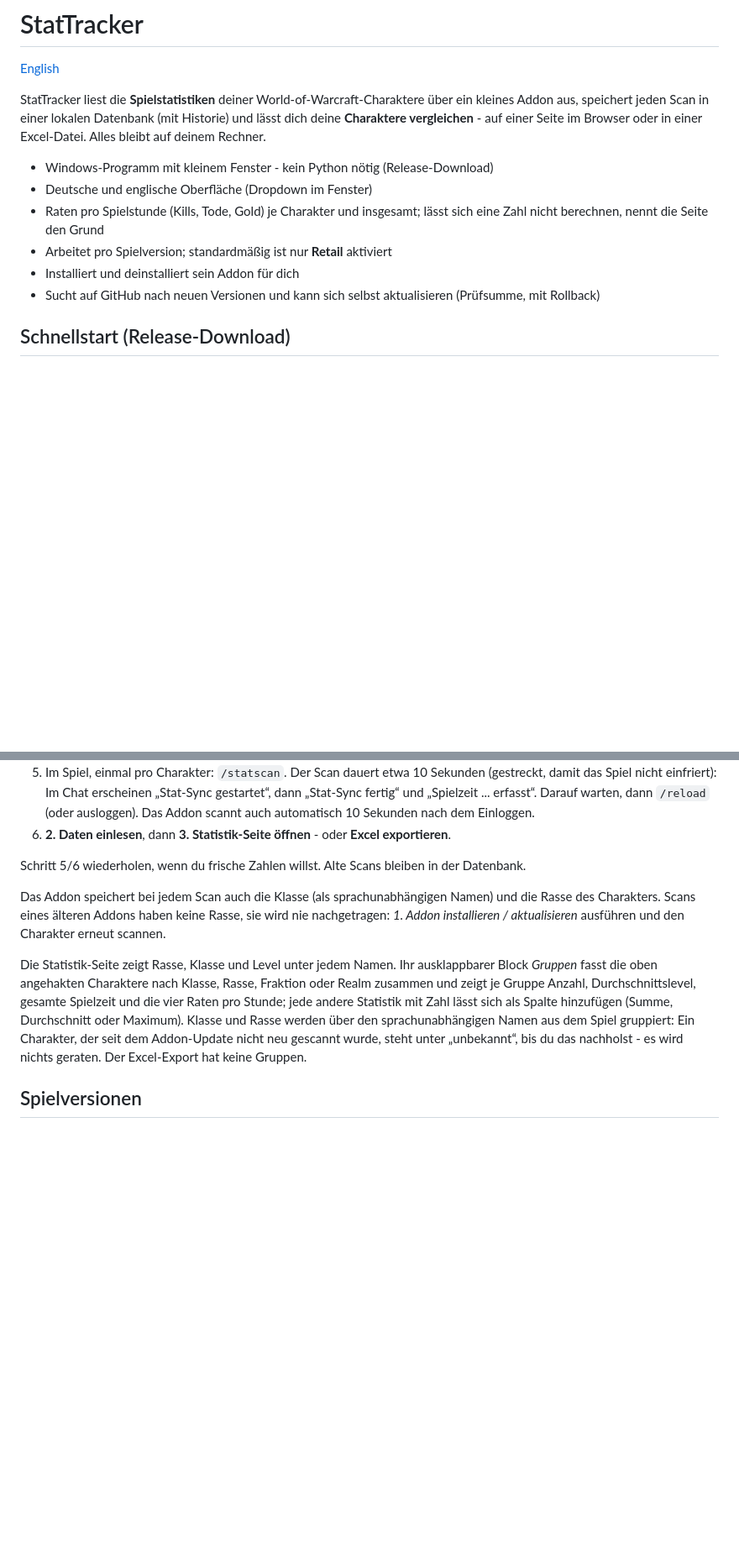
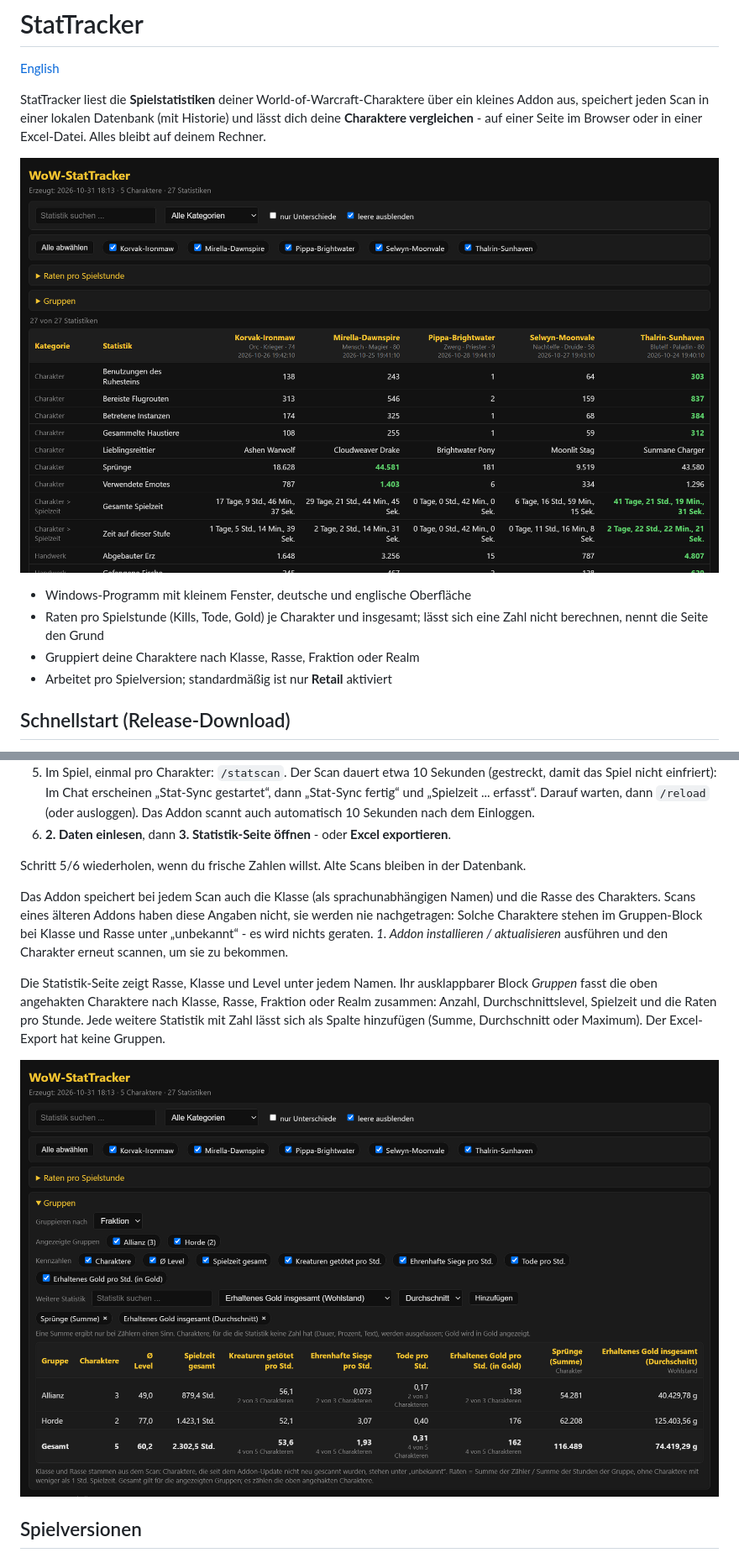
Before and after one commit to Wewoc/WoW-StatTracker, a Markdown page: README.de.md, 2 parts joined by grey strips. Shown at 84% size. Rendered like a GitHub page; blank space fills up the shorter version.

```diff
--- a/README.de.md
+++ b/README.de.md
@@ -4,12 +4,12 @@
 
 StatTracker liest die **Spielstatistiken** deiner World-of-Warcraft-Charaktere über ein kleines Addon aus, speichert jeden Scan in einer lokalen Datenbank (mit Historie) und lässt dich deine **Charaktere vergleichen** - auf einer Seite im Browser oder in einer Excel-Datei. Alles bleibt auf deinem Rechner.
 
-- Windows-Programm mit kleinem Fenster - kein Python nötig (Release-Download)
-- Deutsche und englische Oberfläche (Dropdown im Fenster)
+![Die StatTracker-Statistikseite: eine Tabelle vergleicht fünf Charaktere, der beste Wert jeder Zeile ist grün hervorgehoben.](docs/images/stats-de.png)
+
+- Windows-Programm mit kleinem Fenster, deutsche und englische Oberfläche
 - Raten pro Spielstunde (Kills, Tode, Gold) je Charakter und insgesamt; lässt sich eine Zahl nicht berechnen, nennt die Seite den Grund
+- Gruppiert deine Charaktere nach Klasse, Rasse, Fraktion oder Realm
 - Arbeitet pro Spielversion; standardmäßig ist nur **Retail** aktiviert
-- Installiert und deinstalliert sein Addon für dich
-- Sucht auf GitHub nach neuen Versionen und kann sich selbst aktualisieren (Prüfsumme, mit Rollback)
 
 ## Schnellstart (Release-Download)
 
@@ -22,9 +22,11 @@ StatTracker liest die **Spielstatistiken** deiner World-of-Warcraft-Charaktere
 
 Schritt 5/6 wiederholen, wenn du frische Zahlen willst. Alte Scans bleiben in der Datenbank.
 
-Das Addon speichert bei jedem Scan auch die Klasse (als sprachunabhängigen Namen) und die Rasse des Charakters. Scans eines älteren Addons haben keine Rasse, sie wird nie nachgetragen: *1. Addon installieren / aktualisieren* ausführen und den Charakter erneut scannen.
+Das Addon speichert bei jedem Scan auch die Klasse (als sprachunabhängigen Namen) und die Rasse des Charakters. Scans eines älteren Addons haben diese Angaben nicht, sie werden nie nachgetragen: Solche Charaktere stehen im Gruppen-Block bei Klasse und Rasse unter „unbekannt“ - es wird nichts geraten. *1. Addon installieren / aktualisieren* ausführen und den Charakter erneut scannen, um sie zu bekommen.
 
-Die Statistik-Seite zeigt Rasse, Klasse und Level unter jedem Namen. Ihr ausklappbarer Block *Gruppen* fasst die oben angehakten Charaktere nach Klasse, Rasse, Fraktion oder Realm zusammen und zeigt je Gruppe Anzahl, Durchschnittslevel, gesamte Spielzeit und die vier Raten pro Stunde; jede andere Statistik mit Zahl lässt sich als Spalte hinzufügen (Summe, Durchschnitt oder Maximum). Klasse und Rasse werden über den sprachunabhängigen Namen aus dem Spiel gruppiert: Ein Charakter, der seit dem Addon-Update nicht neu gescannt wurde, steht unter „unbekannt“, bis du das nachholst - es wird nichts geraten. Der Excel-Export hat keine Gruppen.
+Die Statistik-Seite zeigt Rasse, Klasse und Level unter jedem Namen. Ihr ausklappbarer Block *Gruppen* fasst die oben angehakten Charaktere nach Klasse, Rasse, Fraktion oder Realm zusammen: Anzahl, Durchschnittslevel, Spielzeit und die Raten pro Stunde. Jede weitere Statistik mit Zahl lässt sich als Spalte hinzufügen (Summe, Durchschnitt oder Maximum). Der Excel-Export hat keine Gruppen.
+
+![Der Gruppen-Block: Charaktere nach Fraktion gruppiert mit Anzahl, Durchschnittslevel, Spielzeit, Raten pro Stunde und zwei hinzugefügten Statistiken.](docs/images/groups-de.png)
 
 ## Spielversionen
 
```
Also changed, not shown: README.md (+8 -6 lines).
